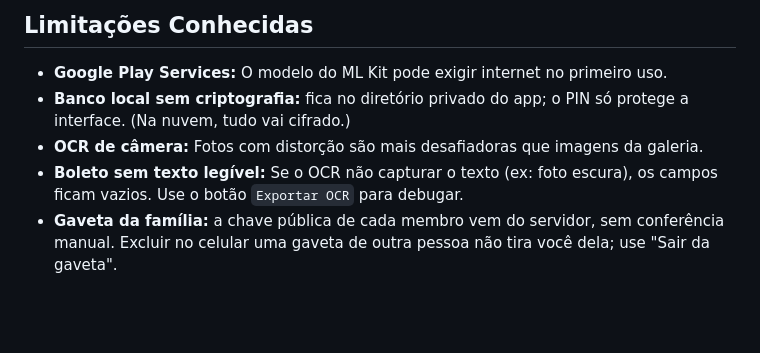
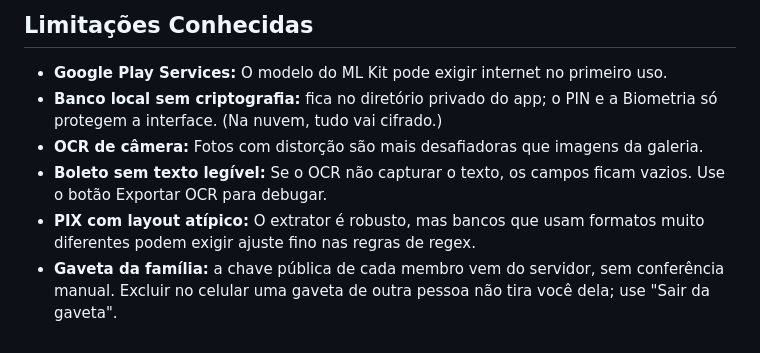
Before and after one commit to Yurilxm/scanner-inteligente, a Markdown page: README.md, the part around one of its changes. Drawn GitHub-style; blank space fills up the shorter version.

````diff
--- a/README.md
+++ b/README.md
@@ -102,7 +94,8 @@ Controle_Excel/ Script Python da planilha
 ## Limitações Conhecidas
 
 - **Google Play Services:** O modelo do ML Kit pode exigir internet no primeiro uso.
-- **Banco local sem criptografia:** fica no diretório privado do app; o PIN só protege a interface. (Na nuvem, tudo vai cifrado.)
+- **Banco local sem criptografia:** fica no diretório privado do app; o PIN e a Biometria só protegem a interface. (Na nuvem, tudo vai cifrado.)
 - **OCR de câmera:** Fotos com distorção são mais desafiadoras que imagens da galeria.
-- **Boleto sem texto legível:** Se o OCR não capturar o texto (ex: foto escura), os campos ficam vazios. Use o botão ```Exportar OCR``` para debugar.
+- **Boleto sem texto legível:** Se o OCR não capturar o texto, os campos ficam vazios. Use o botão Exportar OCR para debugar.
+- **PIX com layout atípico:** O extrator é robusto, mas bancos que usam formatos muito diferentes podem exigir ajuste fino nas regras de regex.
 - **Gaveta da família:** a chave pública de cada membro vem do servidor, sem conferência manual. Excluir no celular uma gaveta de outra pessoa não tira você dela; use "Sair da gaveta".
````
Also changed, not shown: other parts of README.md (+41 -49 lines).
